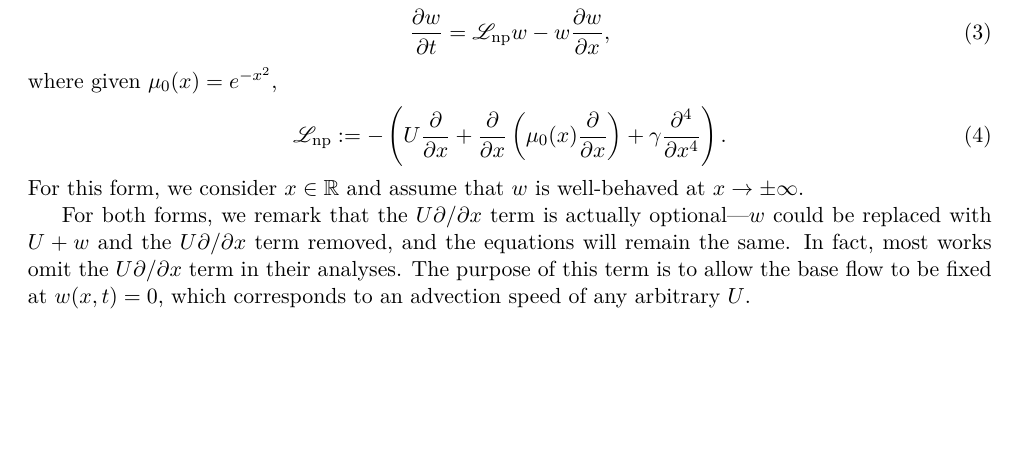
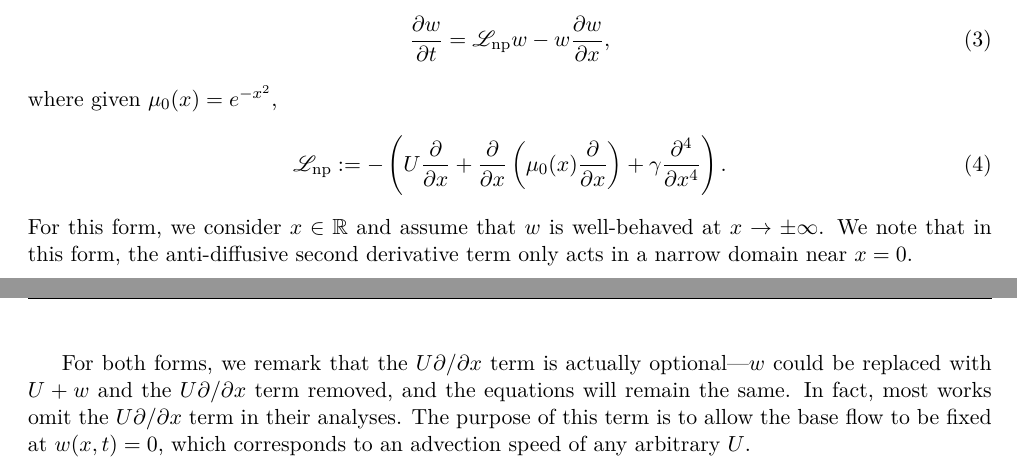
Before and after one commit to SimonPasche/ercoftac_report, a LaTeX paper (BeltranChenCookePasche.tex): part of page 2 of 4 before the commit and two parts of pages 2 and 3 of 4 after it, the two joined at a grey line, cut so that both start at the same text, the shorter picture padded with empty space. Compiled offline with LaTeX, dvips and Ghostscript.

Commit message:
Clarified anti-diffusive term in non-parallel equation.

```diff
--- a/BeltranChenCookePasche.tex
+++ b/BeltranChenCookePasche.tex
@@ -150,6 +150,7 @@ where given $\mu_0(x) = e^{-x^2}$,
     \right).
 \end{equation}
 For this form, we consider $x \in \Reals$ and assume that $w$ is well-behaved at $x \to \pm \infty$.
+We note that in this form, the anti-diffusive second derivative term only acts in a narrow domain near $x = 0$.
 
 For both forms, we remark that the $U \partial / \partial x$ term is actually optional---$w$ could be replaced with $U + w$ and the $U \partial / \partial x$ term removed, and the equations will remain the same.
 In fact, most works omit the $U \partial / \partial x$ term in their analyses.
```
